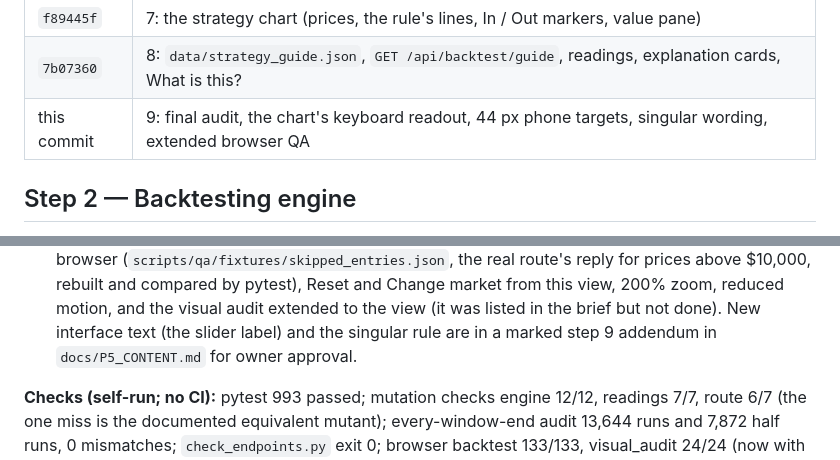
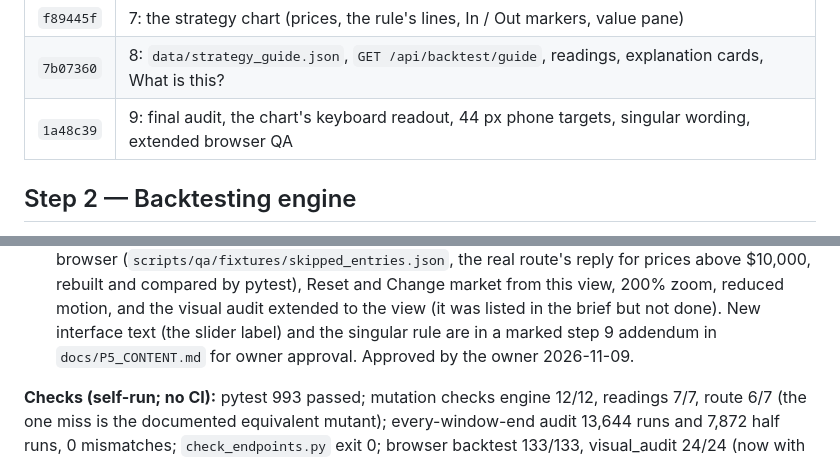
Before and after one commit to Eman12211e/finance-app-v2, a Markdown page: docs/P5_PROGRESS.md, 2 parts joined by grey strips. GitHub-like rendering.

Commit message:
P5-step-9: owner approval of the step 9 addendum (keyboard readout label, singular share wording) recorded

```diff
--- a/docs/P5_PROGRESS.md
+++ b/docs/P5_PROGRESS.md
@@ -14,7 +14,7 @@ Read this first after any context reset. Brief and decisions: `docs/P5_BRIEF.md`
 | `1495829` | 6: Trade / Test a strategy switch, setup form, results, fills, halves and states (no chart, no cards) |
 | `f89445f` | 7: the strategy chart (prices, the rule's lines, In / Out markers, value pane) |
 | `7b07360` | 8: `data/strategy_guide.json`, `GET /api/backtest/guide`, readings, explanation cards, What is this? |
-| this commit | 9: final audit, the chart's keyboard readout, 44 px phone targets, singular wording, extended browser QA |
+| `1a48c39` | 9: final audit, the chart's keyboard readout, 44 px phone targets, singular wording, extended browser QA |
 
 ## Step 2 — Backtesting engine
 
@@ -308,7 +308,7 @@ drawings 41, backtest 58 passed; `visual_audit` was stopped by a low-memory even
    by pytest), Reset and Change market from this view, 200% zoom, reduced motion, and the visual audit extended to the
    view (it was listed in the brief but not done).
 New interface text (the slider label) and the singular rule are in a marked step 9 addendum in `docs/P5_CONTENT.md`
-for owner approval.
+for owner approval. Approved by the owner 2026-11-09.
 
 **Checks (self-run; no CI):** pytest 993 passed; mutation checks engine 12/12, readings 7/7, route 6/7 (the one
 miss is the documented equivalent mutant); every-window-end audit 13,644 runs and 7,872 half runs, 0 mismatches;
```
Also changed, not shown: docs/P5_CONTENT.md (+3 -2 lines).
